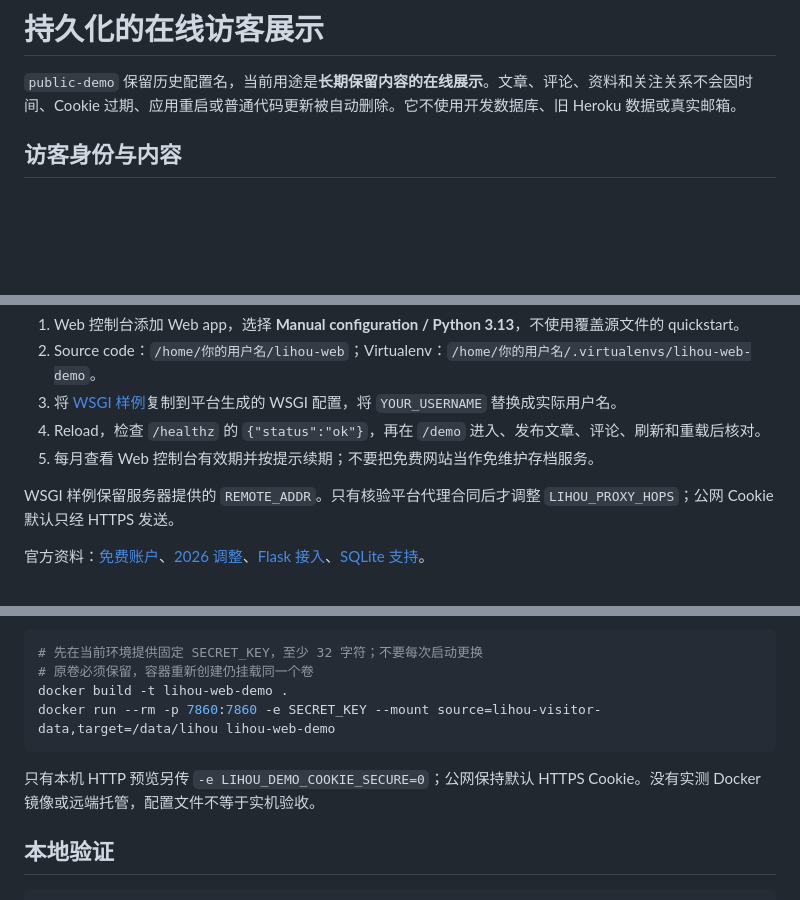
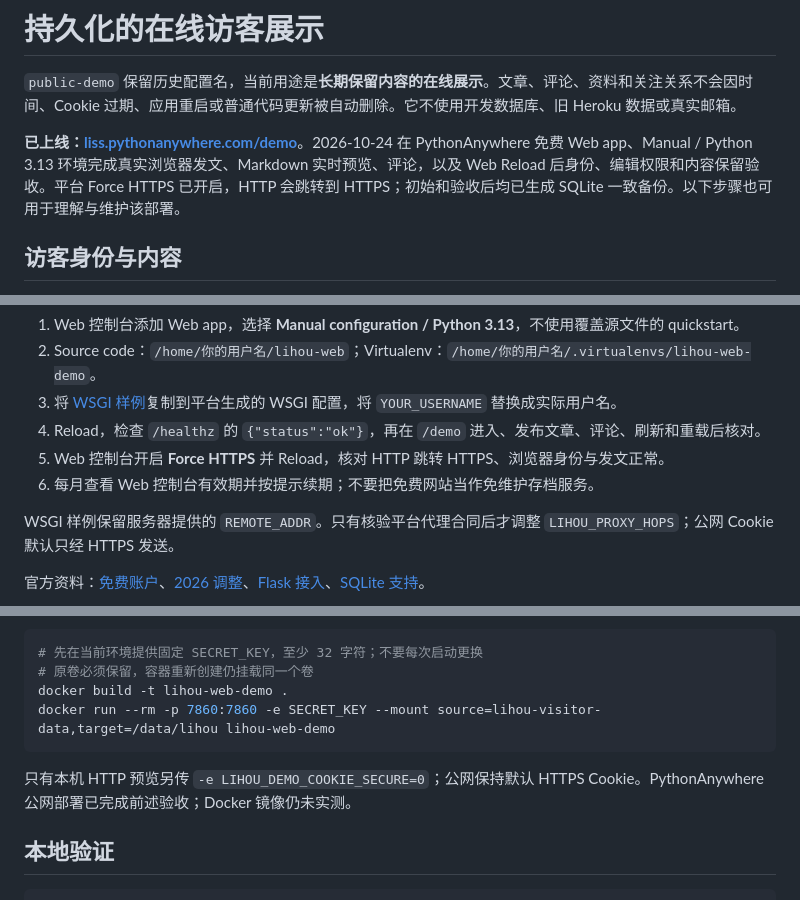
Before and after one commit to heroliss/lihou-web, a Markdown page: docs/public-demo.md, 3 parts joined by grey strips. Rendered like a GitHub page; blank space fills up the shorter version.

````diff
--- a/docs/public-demo.md
+++ b/docs/public-demo.md
@@ -1,6 +1,8 @@
 # 持久化的在线访客展示
 
 `public-demo` 保留历史配置名，当前用途是**长期保留内容的在线展示**。文章、评论、资料和关注关系不会因时间、Cookie 过期、应用重启或普通代码更新被自动删除。它不使用开发数据库、旧 Heroku 数据或真实邮箱。
+
+**已上线：[liss.pythonanywhere.com/demo](https://liss.pythonanywhere.com/demo)**。2026-10-24 在 PythonAnywhere 免费 Web app、Manual / Python 3.13 环境完成真实浏览器发文、Markdown 实时预览、评论，以及 Web Reload 后身份、编辑权限和内容保留验收。平台 Force HTTPS 已开启，HTTP 会跳转到 HTTPS；初始和验收后均已生成 SQLite 一致备份。以下步骤也可用于理解与维护该部署。
 
 ## 访客身份与内容
 
@@ -62,7 +64,8 @@ PY
 2. Source code：`/home/你的用户名/lihou-web`；Virtualenv：`/home/你的用户名/.virtualenvs/lihou-web-demo`。
 3. 将 [WSGI 样例](../deploy/pythonanywhere_wsgi.py)复制到平台生成的 WSGI 配置，将 `YOUR_USERNAME` 替换成实际用户名。
 4. Reload，检查 `/healthz` 的 `{"status":"ok"}`，再在 `/demo` 进入、发布文章、评论、刷新和重载后核对。
-5. 每月查看 Web 控制台有效期并按提示续期；不要把免费网站当作免维护存档服务。
+5. Web 控制台开启 **Force HTTPS** 并 Reload，核对 HTTP 跳转 HTTPS、浏览器身份与发文正常。
+6. 每月查看 Web 控制台有效期并按提示续期；不要把免费网站当作免维护存档服务。
 
 WSGI 样例保留服务器提供的 `REMOTE_ADDR`。只有核验平台代理合同后才调整 `LIHOU_PROXY_HOPS`；公网 Cookie 默认只经 HTTPS 发送。
 
@@ -107,7 +110,7 @@ docker build -t lihou-web-demo .
 docker run --rm -p 7860:7860 -e SECRET_KEY --mount source=lihou-visitor-data,target=/data/lihou lihou-web-demo
 ```
 
-只有本机 HTTP 预览另传 `-e LIHOU_DEMO_COOKIE_SECURE=0`；公网保持默认 HTTPS Cookie。没有实测 Docker 镜像或远端托管，配置文件不等于实机验收。
+只有本机 HTTP 预览另传 `-e LIHOU_DEMO_COOKIE_SECURE=0`；公网保持默认 HTTPS Cookie。PythonAnywhere 公网部署已完成前述验收；Docker 镜像仍未实测。
 
 ## 本地验证
 
````
Also changed, not shown: README.md (+8 -2 lines).
